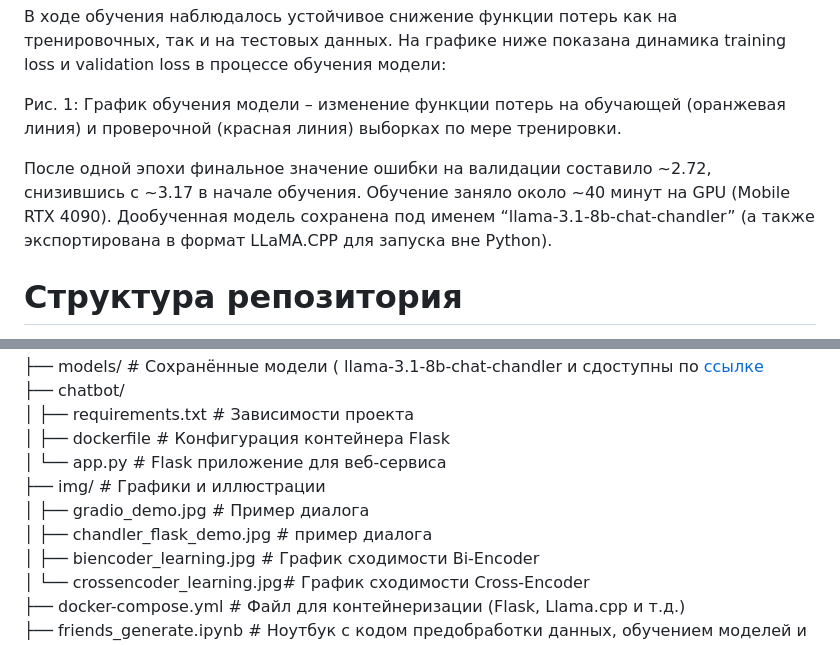
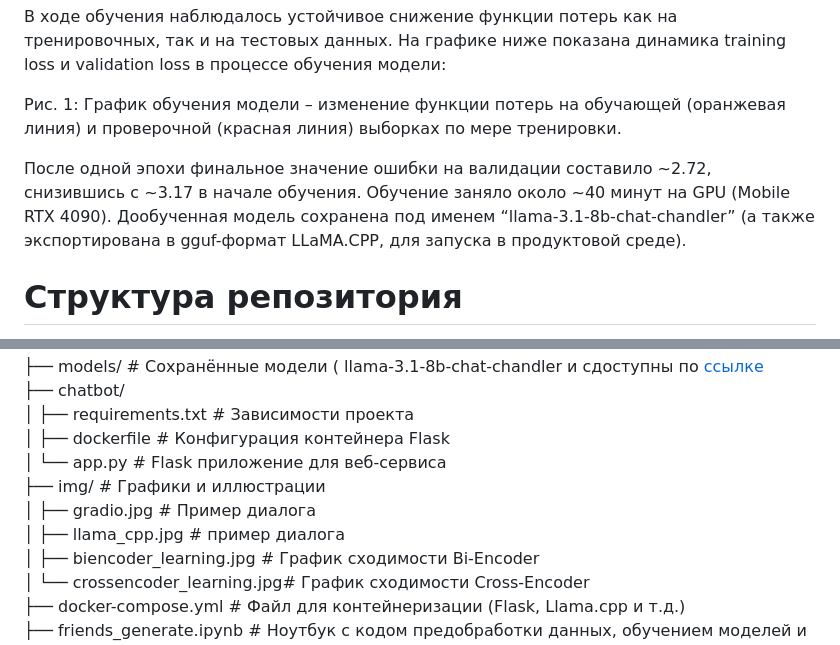
Before and after one commit to Niktyav/generate_nlp, a Markdown page: hw2/README.md, 2 parts joined by grey strips. Drawn GitHub-style.

```diff
--- a/hw2/README.md
+++ b/hw2/README.md
@@ -28,7 +28,7 @@
 
 Рис. 1: График обучения модели – изменение функции потерь на обучающей (оранжевая линия) и проверочной (красная линия) выборках по мере тренировки.
 
-После одной эпохи финальное значение ошибки на валидации составило ~2.72, снизившись с ~3.17 в начале обучения. Обучение заняло около ~40 минут на GPU (Mobile RTX 4090). Дообученная модель сохранена под именем “llama-3.1-8b-chat-chandler” (а также экспортирована в формат LLaMA.CPP для запуска вне Python).
+После одной эпохи финальное значение ошибки на валидации составило ~2.72, снизившись с ~3.17 в начале обучения. Обучение заняло около ~40 минут на GPU (Mobile RTX 4090). Дообученная модель сохранена под именем “llama-3.1-8b-chat-chandler” (а также экспортирована в gguf-формат LLaMA.CPP, для запуска в продуктовой среде).
 
 # Структура репозитория
 
@@ -42,8 +42,8 @@ hw1/
 │ ├── dockerfile # Конфигурация контейнера Flask
 │ └── app.py # Flask приложение для веб-сервиса
 ├── img/ # Графики и иллюстрации
-│ ├── gradio_demo.jpg # Пример диалога
-│ ├── chandler_flask_demo.jpg # пример диалога
+│ ├── gradio.jpg # Пример диалога
+│ ├── llama_cpp.jpg # пример диалога
 │ ├── biencoder_learning.jpg # График сходимости Bi-Encoder
 │ └── crossencoder_learning.jpg# График сходимости Cross-Encoder
 ├── docker-compose.yml # Файл для контейнеризации (Flask, Llama.cpp и т.д.)
```
